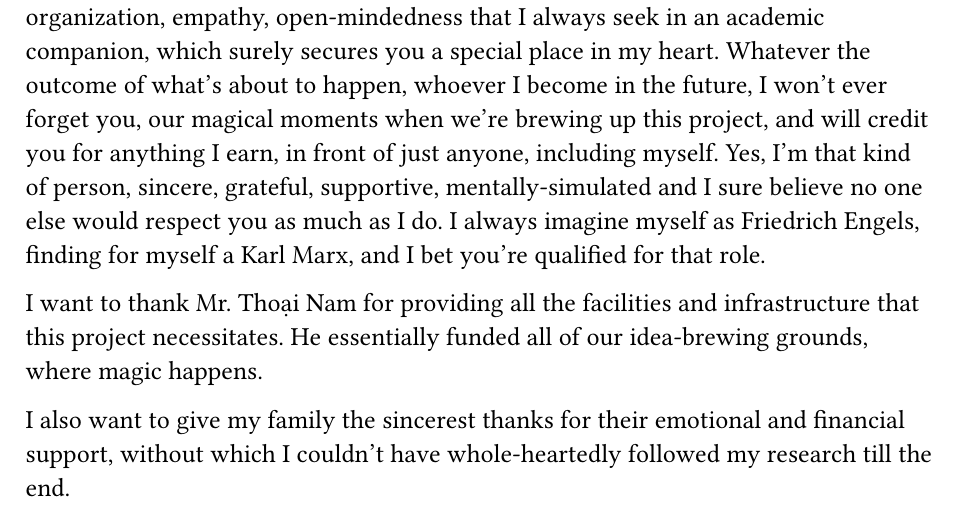
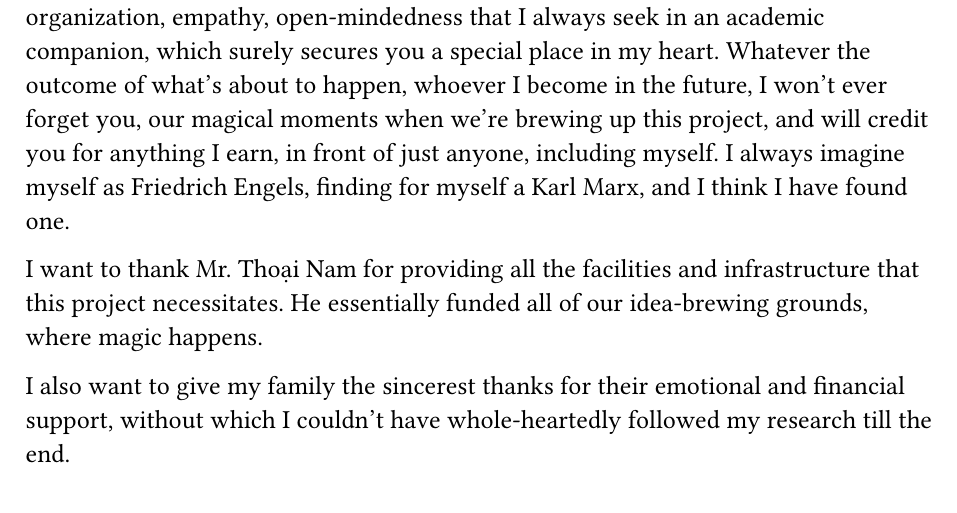
Before and after one commit to Huy-DNA/MPiSC, a Typst document (report/auxiliaries/acknowledgement.typ): part of the page, cut so that both start at the same text. Compiled offline with Typst 0.15.

Commit message:
fix: acknowledgement

```diff
--- a/report/auxiliaries/acknowledgement.typ
+++ b/report/auxiliaries/acknowledgement.typ
@@ -5,7 +5,7 @@
 
 This thesis is the culmination of joint efforts coming from not only myself, but also my professors, my family, my friends and other teachers of Ho Chi Minh University of Technology.
 
-I want to first acknowledge my university, Ho Chi Minh University of Tecnology. Throughout my four years of pursuing education here, I have built a strong theoretical foundation and earned various practical experiences. These all lend themselves well to the completion of this thesis. However, I have to say that the one person that plays the cornerstone in my acedemic foundation must be Mr. Diệp Thanh Đăng. Any of my works and achievements can only be built properly upon this cornerstone that he forever laid in my foundation. He has been the constant supervisor and reliable consultant through this capstone project, right from its inception, throughout its nurturing until the very end. The project couldn't have reached this stage of maturity without Mr. Đăng. Therefore, he has the rights to share whatever yields this project has to offer. I know it's getting informal, but if you ever read this, I want you to know that you surely have become one of the most important person in my life. You are the right blend of intellect, wisdom, organization, empathy, open-mindedness that I always seek in an academic companion, which surely secures you a special place in my heart. Whatever the outcome of what's about to happen, whoever I become in the future, I won't ever forget you, our magical moments when we're brewing up this project, and will credit you for anything I earn, in front of just anyone, including myself. Yes, I'm that kind of person, sincere, grateful, supportive, mentally-simulated and I sure believe no one else would respect you as much as I do. I always imagine myself as Friedrich Engels, finding for myself a Karl Marx, and I bet you're qualified for that role.
+I want to first acknowledge my university, Ho Chi Minh University of Tecnology. Throughout my four years of pursuing education here, I have built a strong theoretical foundation and earned various practical experiences. These all lend themselves well to the completion of this thesis. However, I have to say that the one person that plays the cornerstone in my acedemic foundation must be Mr. Diệp Thanh Đăng. Any of my works and achievements can only be built properly upon this cornerstone that he forever laid in my foundation. He has been the constant supervisor and reliable consultant through this capstone project, right from its inception, throughout its nurturing until the very end. The project couldn't have reached this stage of maturity without Mr. Đăng. Therefore, he has the rights to share whatever yields this project has to offer. I know it's getting informal, but if you ever read this, I want you to know that you surely have become one of the most important person in my life. You are the right blend of intellect, wisdom, organization, empathy, open-mindedness that I always seek in an academic companion, which surely secures you a special place in my heart. Whatever the outcome of what's about to happen, whoever I become in the future, I won't ever forget you, our magical moments when we're brewing up this project, and will credit you for anything I earn, in front of just anyone, including myself. I always imagine myself as Friedrich Engels, finding for myself a Karl Marx, and I think I have found one.
 
 I want to thank Mr. Thoại Nam for providing all the facilities and infrastructure that this project necessitates. He essentially funded all of our idea-brewing grounds, where magic happens.
 
```
